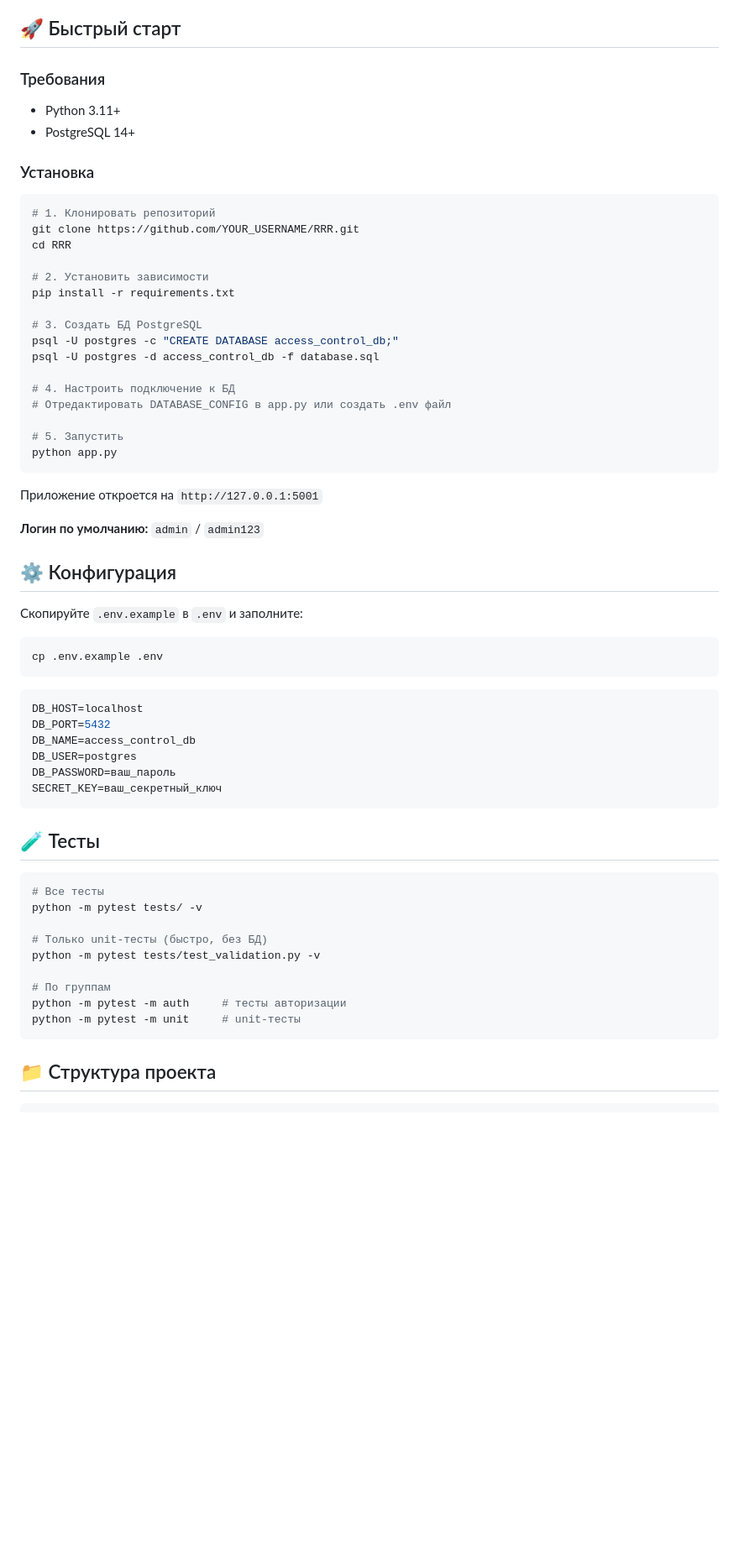
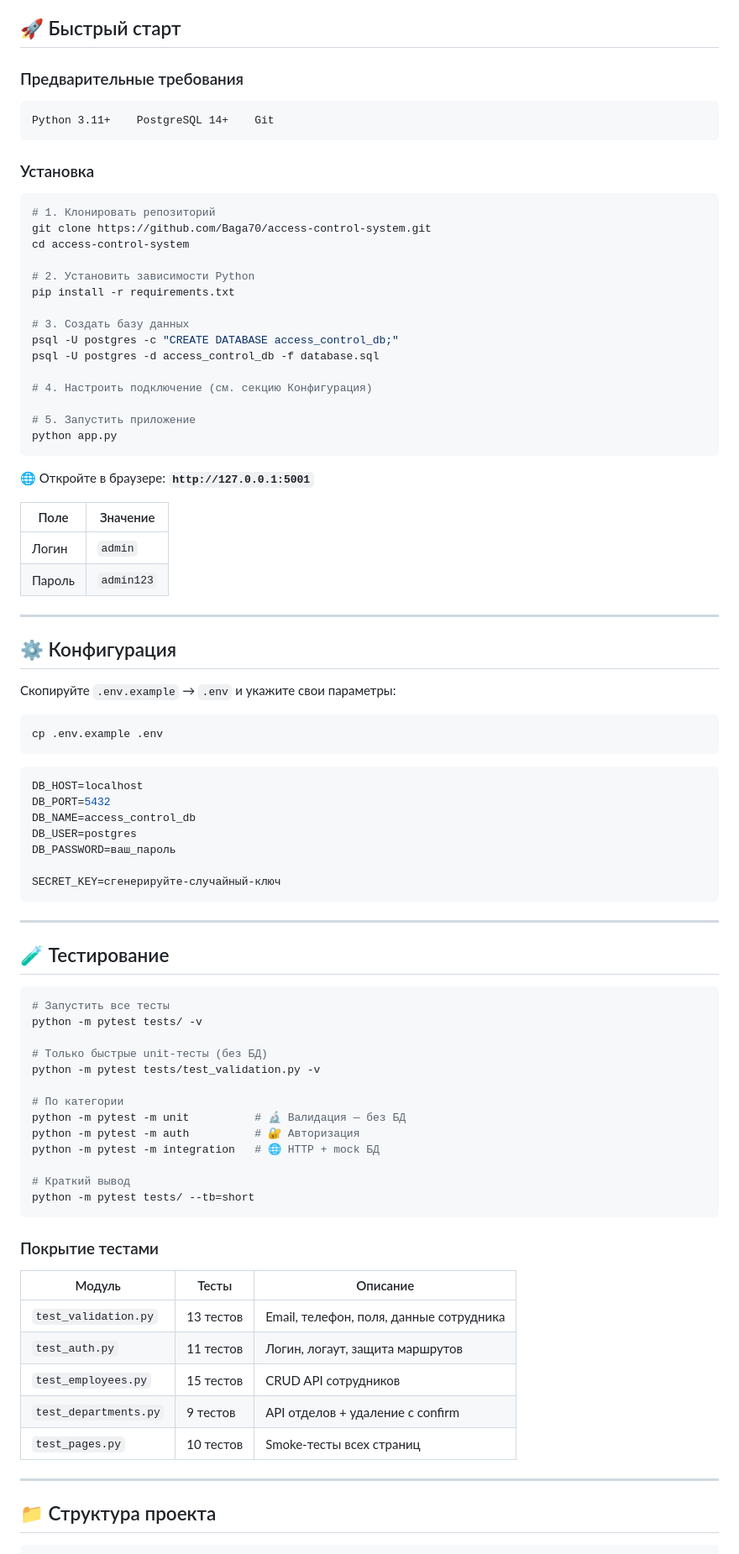
Before and after one commit to Baga70/access-control-system, a Markdown page: README.md, the part around one of its changes. Shown at 84% size. Rendered like a GitHub page; blank space fills up the shorter version.

````diff
--- a/README.md
+++ b/README.md
@@ -16,39 +71,44 @@
 
 ## 🚀 Быстрый старт
 
-### Требования
+### Предварительные требования
 
-- Python 3.11+
-- PostgreSQL 14+
+```
+Python 3.11+    PostgreSQL 14+    Git
+```
 
 ### Установка
 
 ```bash
 # 1. Клонировать репозиторий
-git clone https://github.com/YOUR_USERNAME/RRR.git
-cd RRR
+git clone https://github.com/Baga70/access-control-system.git
+cd access-control-system
 
-# 2. Установить зависимости
+# 2. Установить зависимости Python
 pip install -r requirements.txt
 
-# 3. Создать БД PostgreSQL
+# 3. Создать базу данных
 psql -U postgres -c "CREATE DATABASE access_control_db;"
 psql -U postgres -d access_control_db -f database.sql
 
-# 4. Настроить подключение к БД
-# Отредактировать DATABASE_CONFIG в app.py или создать .env файл
+# 4. Настроить подключение (см. секцию Конфигурация)
 
-# 5. Запустить
+# 5. Запустить приложение
 python app.py
 ```
 
-Приложение откроется на `http://127.0.0.1:5001`
+🌐 Откройте в браузере: **`http://127.0.0.1:5001`**
 
-**Логин по умолчанию:** `admin` / `admin123`
+| Поле | Значение |
+|------|----------|
+| Логин | `admin` |
+| Пароль | `admin123` |
+
+---
 
 ## ⚙️ Конфигурация
 
-Скопируйте `.env.example` в `.env` и заполните:
+Скопируйте `.env.example` → `.env` и укажите свои параметры:
 
 ```bash
 cp .env.example .env
@@ -60,22 +120,41 @@ DB_PORT=5432
 DB_NAME=access_control_db
 DB_USER=postgres
 DB_PASSWORD=ваш_пароль
-SECRET_KEY=ваш_секретный_ключ
+
+SECRET_KEY=сгенерируйте-случайный-ключ
 ```
 
-## 🧪 Тесты
+---
+
+## 🧪 Тестирование
 
 ```bash
-# Все тесты
+# Запустить все тесты
 python -m pytest tests/ -v
 
-# Только unit-тесты (быстро, без БД)
+# Только быстрые unit-тесты (без БД)
 python -m pytest tests/test_validation.py -v
 
-# По группам
-python -m pytest -m auth     # тесты авторизации
-python -m pytest -m unit     # unit-тесты
+# По категории
+python -m pytest -m unit          # 🔬 Валидация — без БД
+python -m pytest -m auth          # 🔐 Авторизация
+python -m pytest -m integration   # 🌐 HTTP + mock БД
+
+# Краткий вывод
+python -m pytest tests/ --tb=short
 ```
+
+### Покрытие тестами
+
+| Модуль | Тесты | Описание |
+|--------|-------|----------|
+| `test_validation.py` | 13 тестов | Email, телефон, поля, данные сотрудника |
+| `test_auth.py` | 11 тестов | Логин, логаут, защита маршрутов |
+| `test_employees.py` | 15 тестов | CRUD API сотрудников |
+| `test_departments.py` | 9 тестов | API отделов + удаление с confirm |
+| `test_pages.py` | 10 тестов | Smoke-тесты всех страниц |
+
+---
 
 ## 📁 Структура проекта
 
````
Also changed, not shown: other parts of README.md (+136 -42 lines).
